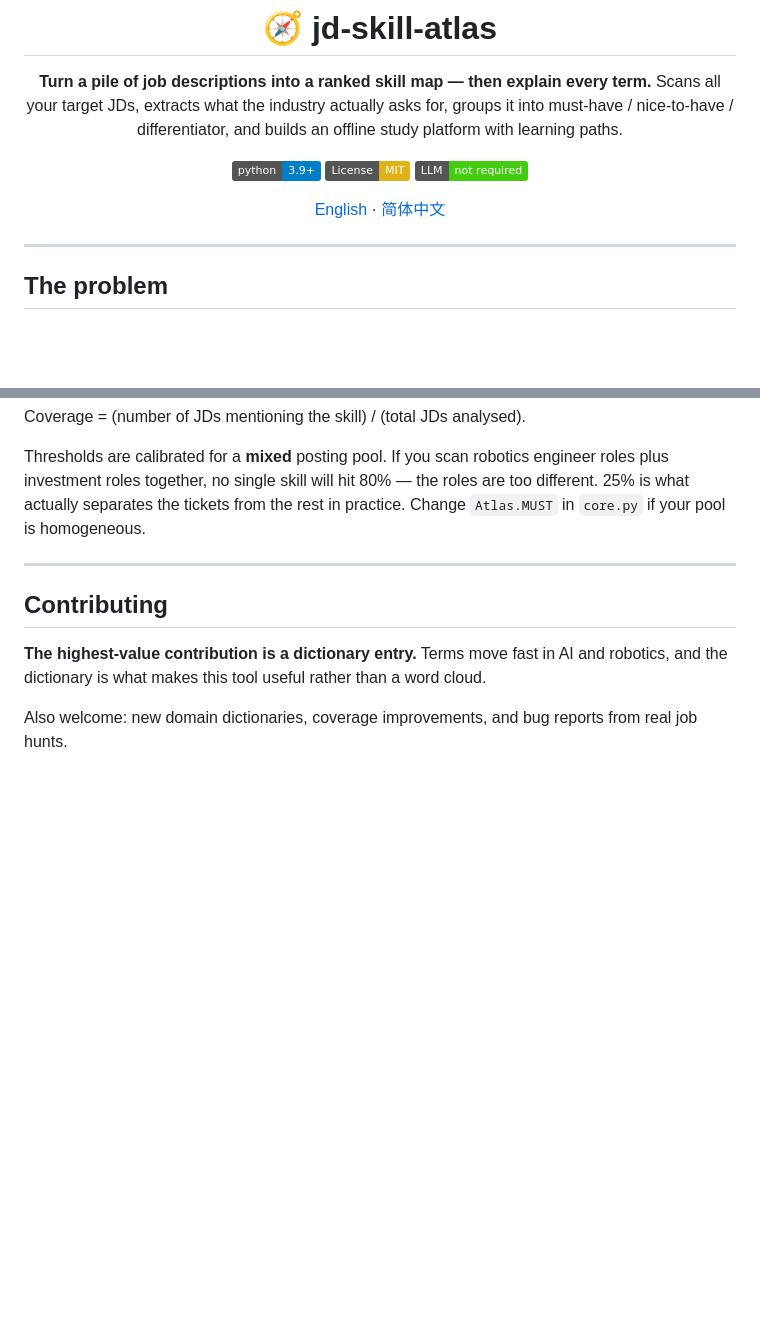
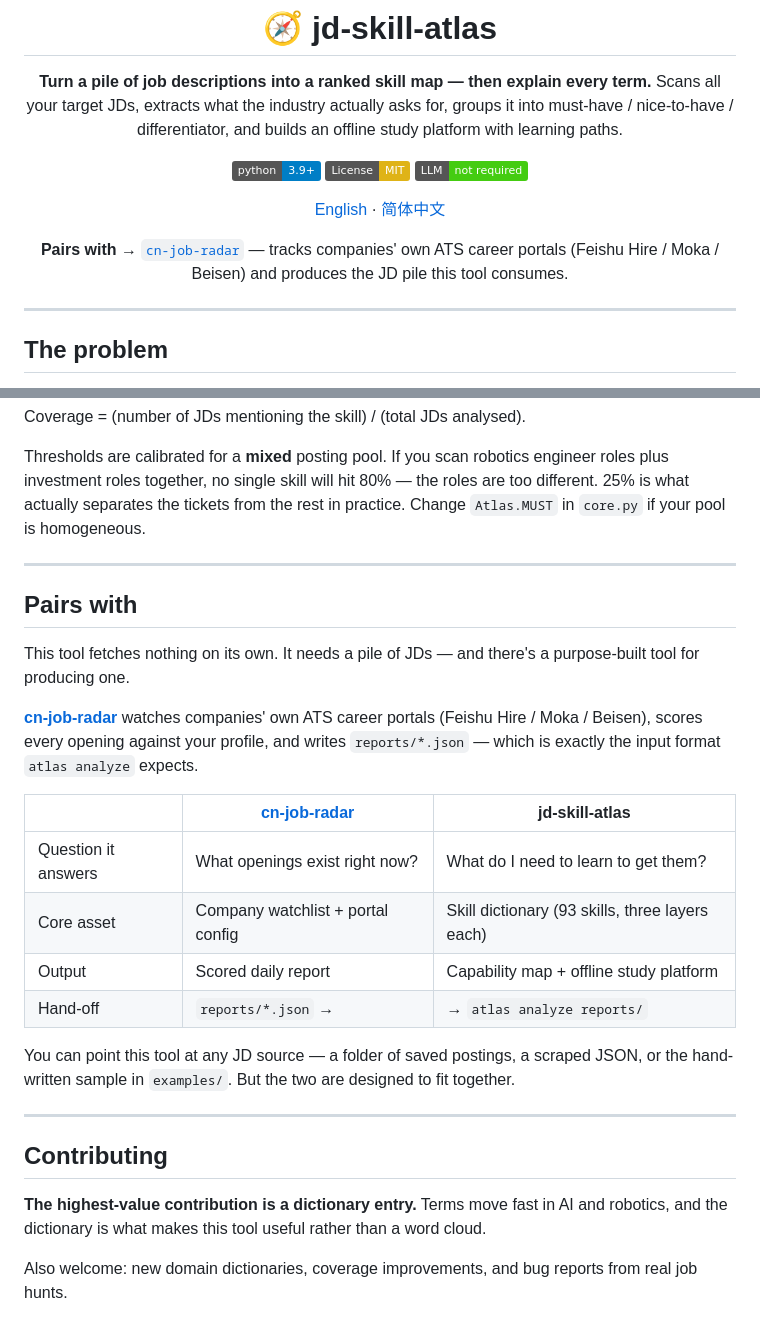
Before and after one commit to WEIWEI0614/jd-skill-atlas, a Markdown page: README.md, 2 parts joined by grey strips. Rendered like a GitHub page; badges without logos; blank space fills up the shorter version.

```diff
--- a/README.md
+++ b/README.md
@@ -11,6 +11,8 @@ must-have / nice-to-have / differentiator, and builds an offline study platform
 [![No LLM required](https://img.shields.io/badge/LLM-not%20required-success)]()
 
 [English](README.md) · [简体中文](README.zh-CN.md)
+
+**Pairs with →** [`cn-job-radar`](https://github.com/WEIWEI0614/cn-job-radar) — tracks companies' own ATS career portals (Feishu Hire / Moka / Beisen) and produces the JD pile this tool consumes.
 
 </div>
 
@@ -183,6 +185,23 @@ in `core.py` if your pool is homogeneous.
 
 ---
 
+## Pairs with
+
+This tool fetches nothing on its own. It needs a pile of JDs — and there's a purpose-built tool for producing one.
+
+**[cn-job-radar](https://github.com/WEIWEI0614/cn-job-radar)** watches companies' own ATS career portals (Feishu Hire / Moka / Beisen), scores every opening against your profile, and writes `reports/*.json` — which is exactly the input format `atlas analyze` expects.
+
+| | **[cn-job-radar](https://github.com/WEIWEI0614/cn-job-radar)** | **jd-skill-atlas** |
+|---|---|---|
+| Question it answers | What openings exist right now? | What do I need to learn to get them? |
+| Core asset | Company watchlist + portal config | Skill dictionary (93 skills, three layers each) |
+| Output | Scored daily report | Capability map + offline study platform |
+| Hand-off | `reports/*.json` → | → `atlas analyze reports/` |
+
+You can point this tool at any JD source — a folder of saved postings, a scraped JSON, or the hand-written sample in `examples/`. But the two are designed to fit together.
+
+---
+
 ## Contributing
 
 **The highest-value contribution is a dictionary entry.** Terms move fast in AI and robotics,
```
Also changed, not shown: README.zh-CN.md (+19 -0 lines).
